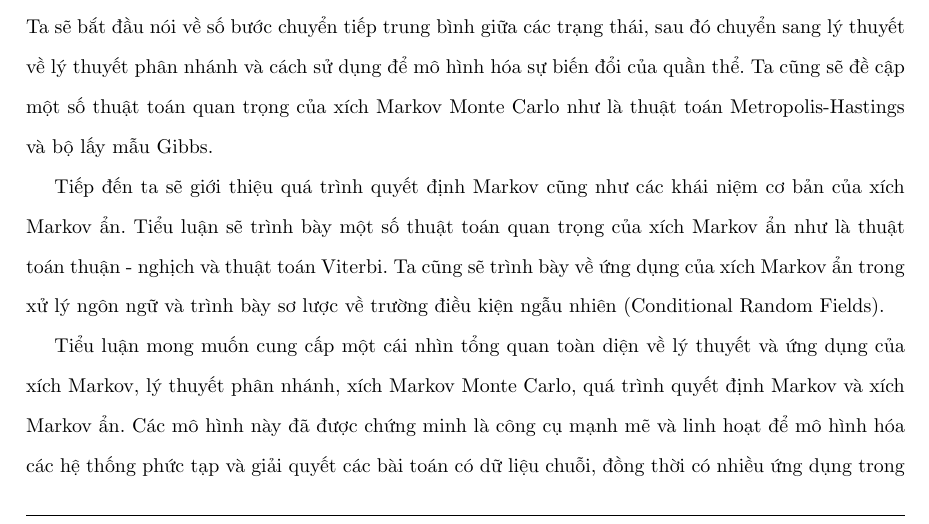
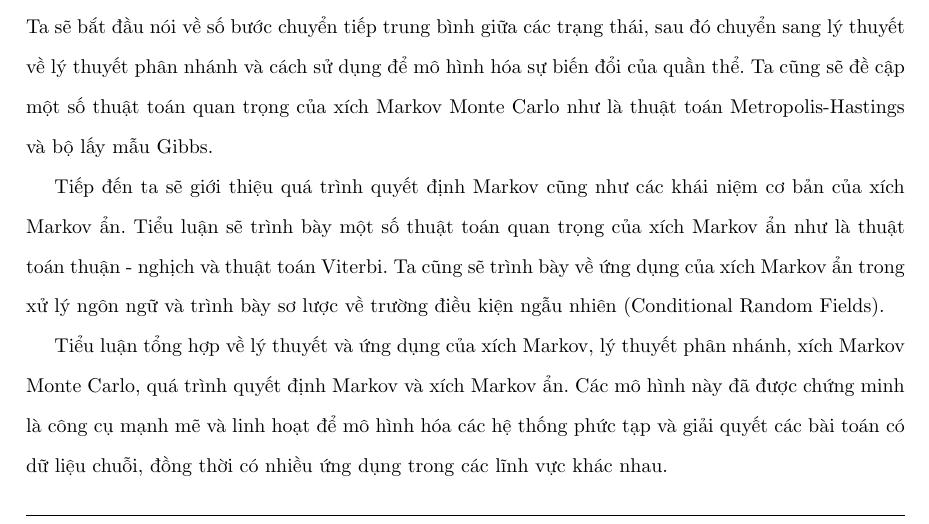
Before and after one commit to NguyenThanhAI/Random_Methods_and_Its_Applications_Essay, a LaTeX document (main.tex): part of page 4 of 40 before the commit and part of page 4 of 39 after it, cut so that both start at the same text. Compiled offline with pdfLaTeX.

Commit message:
19h50 04/05/2023

```diff
--- a/main.tex
+++ b/main.tex
@@ -218,7 +218,7 @@
     Tiểu luận sẽ trình bày một số thuật toán quan trọng của xích Markov ẩn như là thuật toán thuận - nghịch và thuật toán Viterbi.
     Ta cũng sẽ trình bày về ứng dụng của xích Markov ẩn trong xử lý ngôn ngữ và trình bày sơ lược về trường điều kiện ngẫu nhiên (Conditional Random Fields).
 
-    Tiểu luận mong muốn cung cấp một cái nhìn tổng quan toàn diện về lý thuyết và ứng dụng của xích Markov, lý thuyết phân nhánh, xích Markov Monte Carlo, quá trình quyết định Markov và xích Markov ẩn.
+    Tiểu luận tổng hợp về lý thuyết và ứng dụng của xích Markov, lý thuyết phân nhánh, xích Markov Monte Carlo, quá trình quyết định Markov và xích Markov ẩn.
     Các mô hình này đã được chứng minh là công cụ mạnh mẽ và linh hoạt để mô hình hóa các hệ thống phức tạp và giải quyết các bài toán có dữ liệu chuỗi, đồng thời có nhiều ứng dụng trong các lĩnh vực khác nhau.
 
 
```
